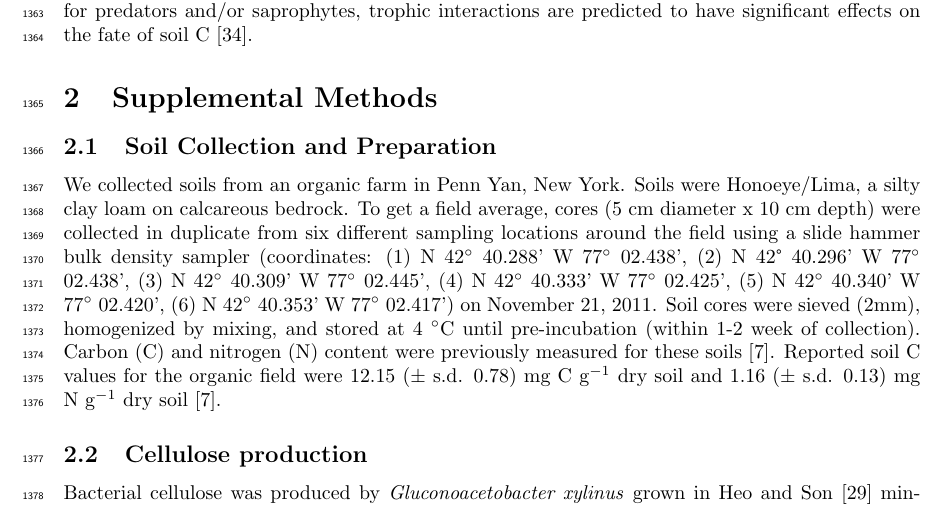
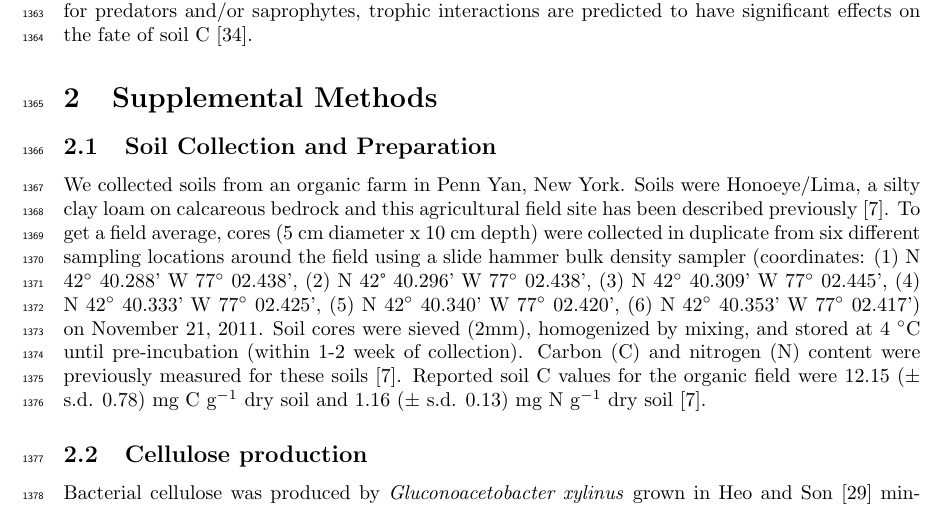
Before and after one commit to acampbellina/micro_succ, a LaTeX document (supplemental.tex): part of page 4 of 15, cut so that both start at the same text. Compiled offline with pdfLaTeX; a missing bibliography style is replaced by a similar one.

Commit message:
added another ref to Berthrong 2013

```diff
--- a/supplemental.tex
+++ b/supplemental.tex
@@ -233,7 +233,8 @@ effects on the fate of soil C \citep{Kaiser2014a}.
 \subsection{Soil Collection and Preparation}
 % Fakesubsubsection: We collected soils from
 We collected soils from an organic farm in Penn Yan, New York. Soils were
-Honoeye/Lima, a silty clay loam on calcareous bedrock. To get a field average,
+Honoeye/Lima, a silty clay loam on calcareous bedrock and this agricultural
+field site has been described previously \citep{Berthrong_2013}. To get a field average,
 cores (5 cm diameter x 10 cm depth) were collected in duplicate from six
 different sampling locations around the field using a slide hammer bulk density
 sampler (coordinates: (1) N 42$^{\circ}$ 40.288’ W 77$^{\circ}$ 02.438’, (2)
```
